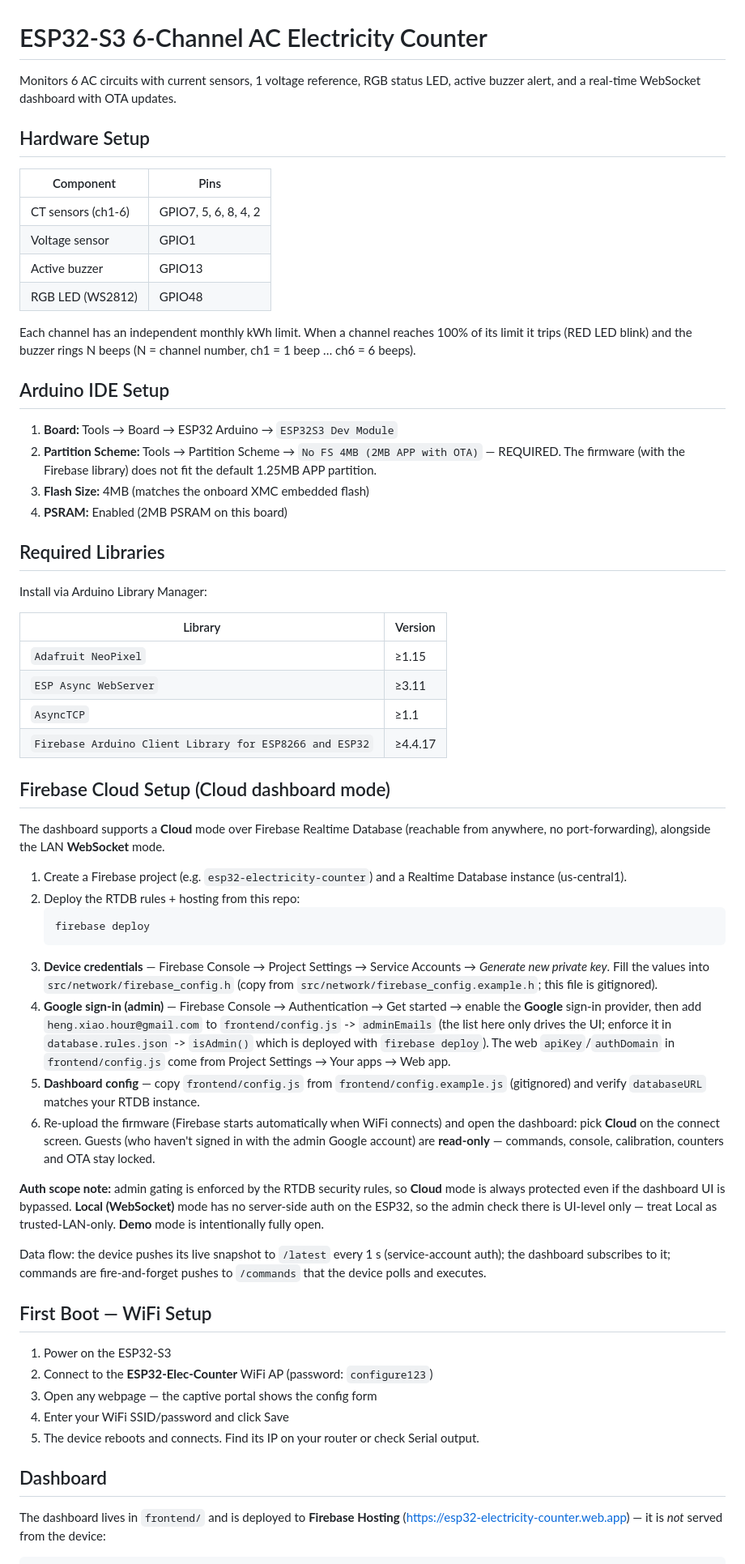
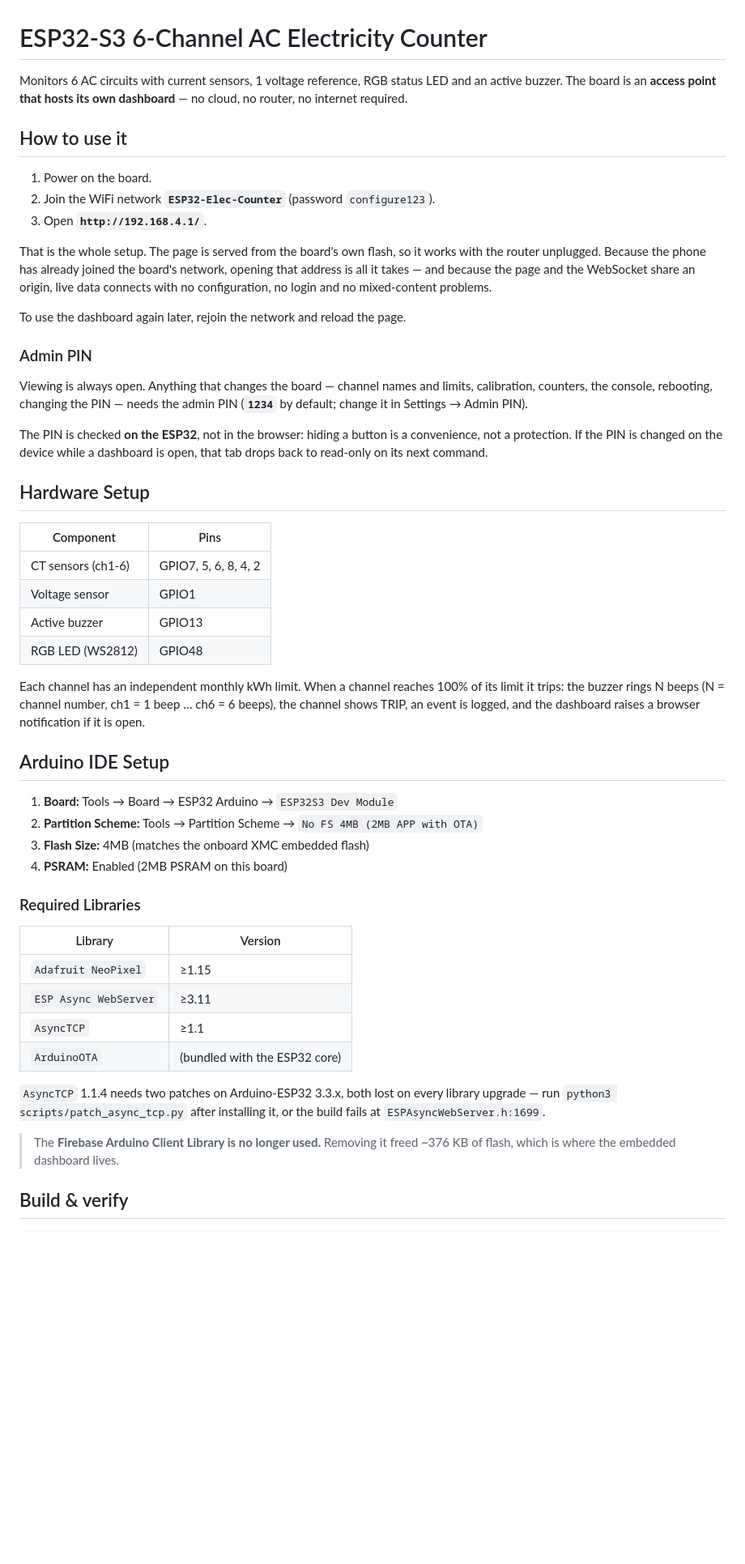
Before and after one commit to hengXiaoHour/esp32-electricity-counter, a Markdown page: README.md, the part around one of its changes. Shown at 81% size. GitHub-like rendering; blank space fills up the shorter version.

````diff
--- a/README.md
+++ b/README.md
@@ -1,6 +1,32 @@
 # ESP32-S3 6-Channel AC Electricity Counter
 
-Monitors 6 AC circuits with current sensors, 1 voltage reference, RGB status LED, active buzzer alert, and a real-time WebSocket dashboard with OTA updates.
+Monitors 6 AC circuits with current sensors, 1 voltage reference, RGB status LED
+and an active buzzer. The board is an **access point that hosts its own
+dashboard** — no cloud, no router, no internet required.
+
+## How to use it
+
+1. Power on the board.
+2. Join the WiFi network **`ESP32-Elec-Counter`** (password `configure123`).
+3. Open **`http://192.168.4.1/`**.
+
+That is the whole setup. The page is served from the board's own flash, so it
+works with the router unplugged. Because the phone has already joined the
+board's network, opening that address is all it takes — and because the page
+and the WebSocket share an origin, live data connects with no configuration,
+no login and no mixed-content problems.
+
+To use the dashboard again later, rejoin the network and reload the page.
+
+### Admin PIN
+
+Viewing is always open. Anything that changes the board — channel names and
+limits, calibration, counters, the console, rebooting, changing the PIN — needs
+the admin PIN (**`1234`** by default; change it in Settings → Admin PIN).
+
+The PIN is checked **on the ESP32**, not in the browser: hiding a button is a
+convenience, not a protection. If the PIN is changed on the device while a
+dashboard is open, that tab drops back to read-only on its next command.
 
 ## Hardware Setup
 
@@ -11,54 +37,34 @@ Monitors 6 AC circuits with current sensors, 1 voltage reference, RGB status LED
 | Active buzzer | GPIO13 |
 | RGB LED (WS2812) | GPIO48 |
 
-Each channel has an independent monthly kWh limit. When a channel reaches 100% of its limit it trips (RED LED blink) and the buzzer rings N beeps (N = channel number, ch1 = 1 beep … ch6 = 6 beeps).
+Each channel has an independent monthly kWh limit. When a channel reaches 100%
+of its limit it trips: the buzzer rings N beeps (N = channel number, ch1 = 1
+beep … ch6 = 6 beeps), the channel shows TRIP, an event is logged, and the
+dashboard raises a browser notification if it is open.
 
 ## Arduino IDE Setup
 
 1. **Board:** Tools → Board → ESP32 Arduino → `ESP32S3 Dev Module`
-2. **Partition Scheme:** Tools → Partition Scheme → `No FS 4MB (2MB APP with OTA)` — REQUIRED. The firmware (with the Firebase library) does not fit the default 1.25MB APP partition.
+2. **Partition Scheme:** Tools → Partition Scheme → `No FS 4MB (2MB APP with OTA)`
 3. **Flash Size:** 4MB (matches the onboard XMC embedded flash)
 4. **PSRAM:** Enabled (2MB PSRAM on this board)
 
-## Required Libraries
-
-Install via Arduino Library Manager:
+### Required Libraries
 
 | Library | Version |
 |---|---|
 | `Adafruit NeoPixel` | ≥1.15 |
 | `ESP Async WebServer` | ≥3.11 |
 | `AsyncTCP` | ≥1.1 |
-| `Firebase Arduino Client Library for ESP8266 and ESP32` | ≥4.4.17 |
+| `ArduinoOTA` | (bundled with the ESP32 core) |
 
-## Firebase Cloud Setup (Cloud dashboard mode)
+`AsyncTCP` 1.1.4 needs two patches on Arduino-ESP32 3.3.x, both lost on every
+library upgrade — run `python3 scripts/patch_async_tcp.py` after installing it,
+or the build fails at `ESPAsyncWebServer.h:1699`.
 
-The dashboard supports a **Cloud** mode over Firebase Realtime Database (reachable from anywhere, no port-forwarding), alongside the LAN **WebSocket** mode.
+> The **Firebase Arduino Client Library is no longer used.** Removing it freed
+> ~376 KB of flash, which is where the embedded dashboard lives.
 
-1. Create a Firebase project (e.g. `esp32-electricity-counter`) and a Realtime Database instance (us-central1).
-2. Deploy the RTDB rules + hosting from this repo:
-   ```bash
-   firebase deploy
-   ```
-3. **Device credentials** — Firebase Console → Project Settings → Service Accounts → *Generate new private key*. Fill the values into `src/network/firebase_config.h` (copy from `src/network/firebase_config.example.h`; this file is gitignored).
-4. **Google sign-in (admin)** — Firebase Console → Authentication → Get started → enable the **Google** sign-in provider, then add `heng.xiao.hour@gmail.com` to `frontend/config.js` -> `adminEmails` (the list here only drives the UI; enforce it in `database.rules.json` -> `isAdmin()` which is deployed with `firebase deploy`). The web `apiKey`/`authDomain` in `frontend/config.js` come from Project Settings → Your apps → Web app.
-5. **Dashboard config** — copy `frontend/config.js` from `frontend/config.example.js` (gitignored) and verify `databaseURL` matches your RTDB instance.
-6. Re-upload the firmware (Firebase starts automatically when WiFi connects) and open the dashboard: pick **Cloud** on the connect screen. Guests (who haven't signed in with the admin Google account) are **read-only** — commands, console, calibration, counters and OTA stay locked.
-
-**Auth scope note:** admin gating is enforced by the RTDB security rules, so **Cloud** mode is always protected even if the dashboard UI is bypassed. **Local (WebSocket)** mode has no server-side auth on the ESP32, so the admin check there is UI-level only — treat Local as trusted-LAN-only. **Demo** mode is intentionally fully open.
-
-Data flow: the device pushes its live snapshot to `/latest` every 1 s (service-account auth); the dashboard subscribes to it; commands are fire-and-forget pushes to `/commands` that the device polls and executes.
-
-## First Boot — WiFi Setup
-
-1. Power on the ESP32-S3
-2. Connect to the **ESP32-Elec-Counter** WiFi AP (password: `configure123`)
-3. Open any webpage — the captive portal shows the config form
-4. Enter your WiFi SSID/password and click Save
-5. The device reboots and connects. Find its IP on your router or check Serial output.
-
-## Dashboard
-
-The dashboard lives in `frontend/` and is deployed to **Firebase Hosting** (https://esp32-electricity-counter.web.app) — it is *not* served from the device:
+## Build & verify
 
 ```bash
````
Also changed, not shown: other parts of README.md (+80 -15 lines).
